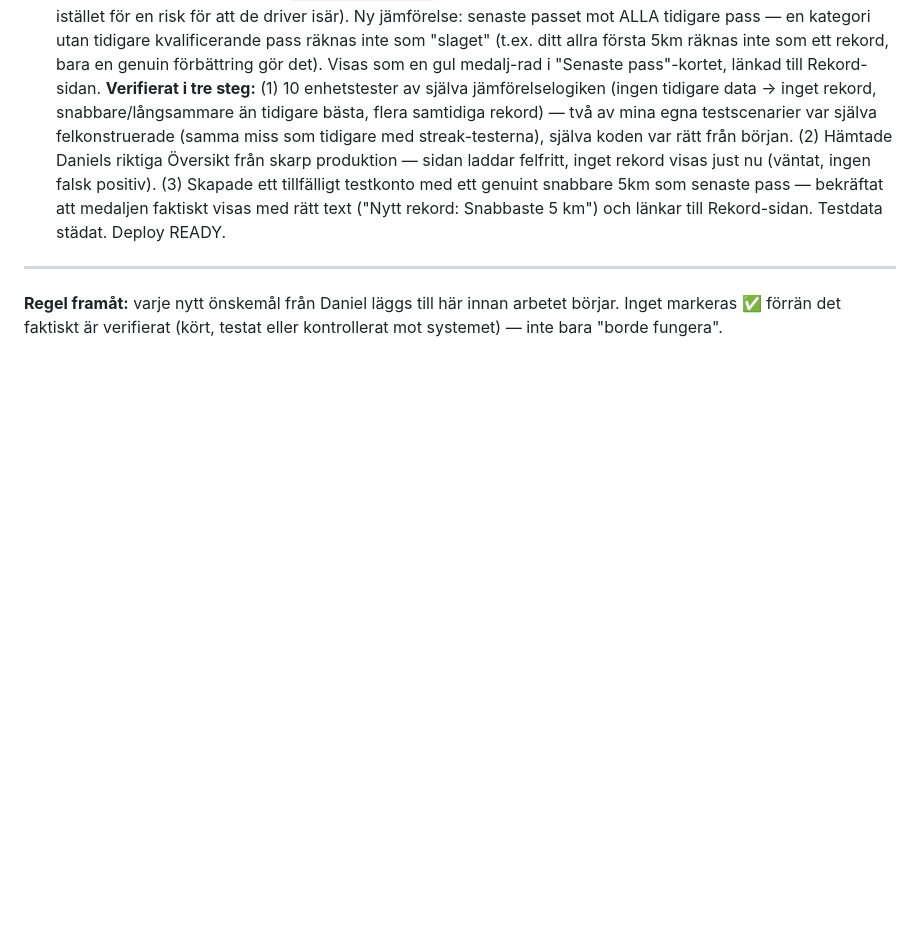
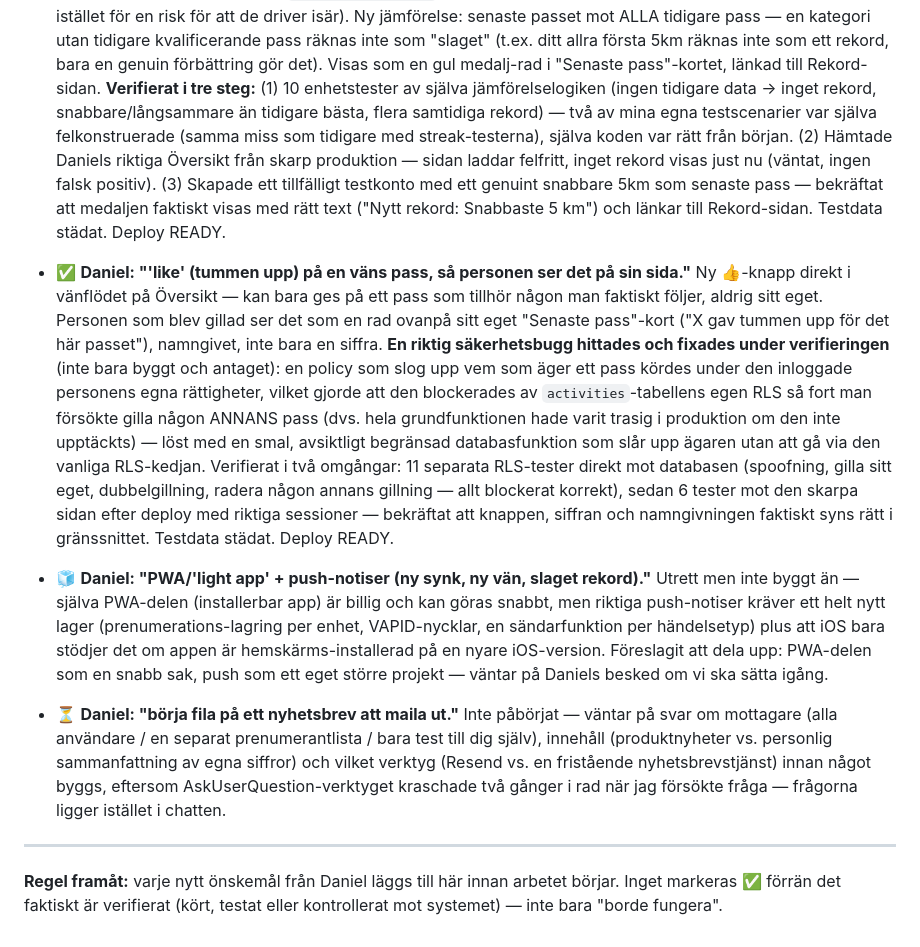
Before and after one commit to daniel83larsson-alt/Dashboard, a Markdown page: STATUS.md, the part around the change. Drawn GitHub-style; blank space fills up the shorter version.

Commit message:
STATUS.md: logga kudos-funktionen, PWA/push-utredning och nyhetsbrev-frågor

```diff
--- a/STATUS.md
+++ b/STATUS.md
@@ -78,6 +78,10 @@ Status: ✅ Klart · 🔄 Pågår · ⏳ Ej påbörjad · 🧊 Pausad/väntar p
 
 - ✅ **Daniel: "medalj på Översikt om senaste passet slår ett rekord."** Flyttade den befintliga PR-uträkningen från Rekord-sidan till en delad `src/lib/records.ts` (Rekord-sidan och Översikt använder nu exakt samma logik istället för en risk för att de driver isär). Ny jämförelse: senaste passet mot ALLA tidigare pass — en kategori utan tidigare kvalificerande pass räknas inte som "slaget" (t.ex. ditt allra första 5km räknas inte som ett rekord, bara en genuin förbättring gör det). Visas som en gul medalj-rad i "Senaste pass"-kortet, länkad till Rekord-sidan. **Verifierat i tre steg:** (1) 10 enhetstester av själva jämförelselogiken (ingen tidigare data → inget rekord, snabbare/långsammare än tidigare bästa, flera samtidiga rekord) — två av mina egna testscenarier var själva felkonstruerade (samma miss som tidigare med streak-testerna), själva koden var rätt från början. (2) Hämtade Daniels riktiga Översikt från skarp produktion — sidan laddar felfritt, inget rekord visas just nu (väntat, ingen falsk positiv). (3) Skapade ett tillfälligt testkonto med ett genuint snabbare 5km som senaste pass — bekräftat att medaljen faktiskt visas med rätt text ("Nytt rekord: Snabbaste 5 km") och länkar till Rekord-sidan. Testdata städat. Deploy READY.
 
+- ✅ **Daniel: "'like' (tummen upp) på en väns pass, så personen ser det på sin sida."** Ny 👍-knapp direkt i vänflödet på Översikt — kan bara ges på ett pass som tillhör någon man faktiskt följer, aldrig sitt eget. Personen som blev gillad ser det som en rad ovanpå sitt eget "Senaste pass"-kort ("X gav tummen upp för det här passet"), namngivet, inte bara en siffra. **En riktig säkerhetsbugg hittades och fixades under verifieringen** (inte bara byggt och antaget): en policy som slog upp vem som äger ett pass kördes under den inloggade personens egna rättigheter, vilket gjorde att den blockerades av `activities`-tabellens egen RLS så fort man försökte gilla någon ANNANS pass (dvs. hela grundfunktionen hade varit trasig i produktion om den inte upptäckts) — löst med en smal, avsiktligt begränsad databasfunktion som slår upp ägaren utan att gå via den vanliga RLS-kedjan. Verifierat i två omgångar: 11 separata RLS-tester direkt mot databasen (spoofning, gilla sitt eget, dubbelgillning, radera någon annans gillning — allt blockerat korrekt), sedan 6 tester mot den skarpa sidan efter deploy med riktiga sessioner — bekräftat att knappen, siffran och namngivningen faktiskt syns rätt i gränssnittet. Testdata städat. Deploy READY.
+- 🧊 **Daniel: "PWA/'light app' + push-notiser (ny synk, ny vän, slaget rekord)."** Utrett men inte byggt än — själva PWA-delen (installerbar app) är billig och kan göras snabbt, men riktiga push-notiser kräver ett helt nytt lager (prenumerations-lagring per enhet, VAPID-nycklar, en sändarfunktion per händelsetyp) plus att iOS bara stödjer det om appen är hemskärms-installerad på en nyare iOS-version. Föreslagit att dela upp: PWA-delen som en snabb sak, push som ett eget större projekt — väntar på Daniels besked om vi ska sätta igång.
+- ⏳ **Daniel: "börja fila på ett nyhetsbrev att maila ut."** Inte påbörjat — väntar på svar om mottagare (alla användare / en separat prenumerantlista / bara test till dig själv), innehåll (produktnyheter vs. personlig sammanfattning av egna siffror) och vilket verktyg (Resend vs. en fristående nyhetsbrevstjänst) innan något byggs, eftersom AskUserQuestion-verktyget kraschade två gånger i rad när jag försökte fråga — frågorna ligger istället i chatten.
+
 ---
 
 **Regel framåt:** varje nytt önskemål från Daniel läggs till här innan arbetet börjar. Inget markeras ✅ förrän det faktiskt är verifierat (kört, testat eller kontrollerat mot systemet) — inte bara "borde fungera".
```
